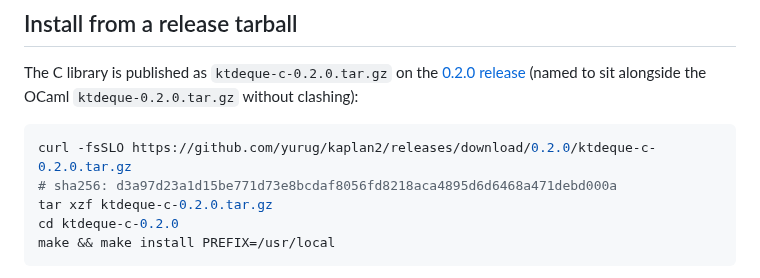
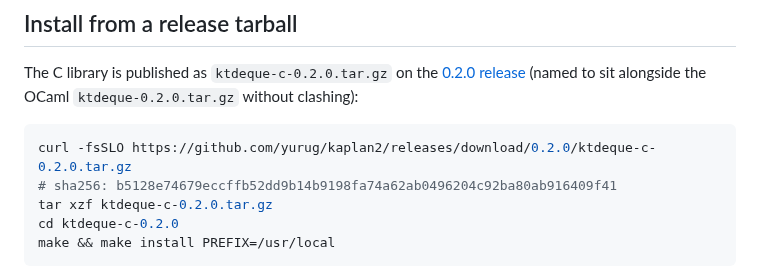
Before and after one commit to yurug/kaplan2, a Markdown page: c/README.md, the part around the change. GitHub-like rendering.

Commit message:
docs(c): update release tarball sha256 after the 0.2.0 re-cut
The 0.2.0 tarball was re-cut to carry the Nomadic Labs copyright, so its
sha256 changed (b5128e74...). Update c/README.md and the release notes;
the opam PR #30060 checksum was updated too.

Co-Authored-By: Claude Opus 4.8 (1M context) <noreply@anthropic.com>

````diff
--- a/c/README.md
+++ b/c/README.md
@@ -155,7 +155,7 @@ clashing):
 
 ```sh
 curl -fsSLO https://github.com/yurug/kaplan2/releases/download/0.2.0/ktdeque-c-0.2.0.tar.gz
-# sha256: d3a97d23a1d15be771d73e8bcdaf8056fd8218aca4895d6d6468a471debd000a
+# sha256: b5128e74679eccffb52dd9b14b9198fa74a62ab0496204c92ba80ab916409f41
 tar xzf ktdeque-c-0.2.0.tar.gz
 cd ktdeque-c-0.2.0
 make && make install PREFIX=/usr/local
````
